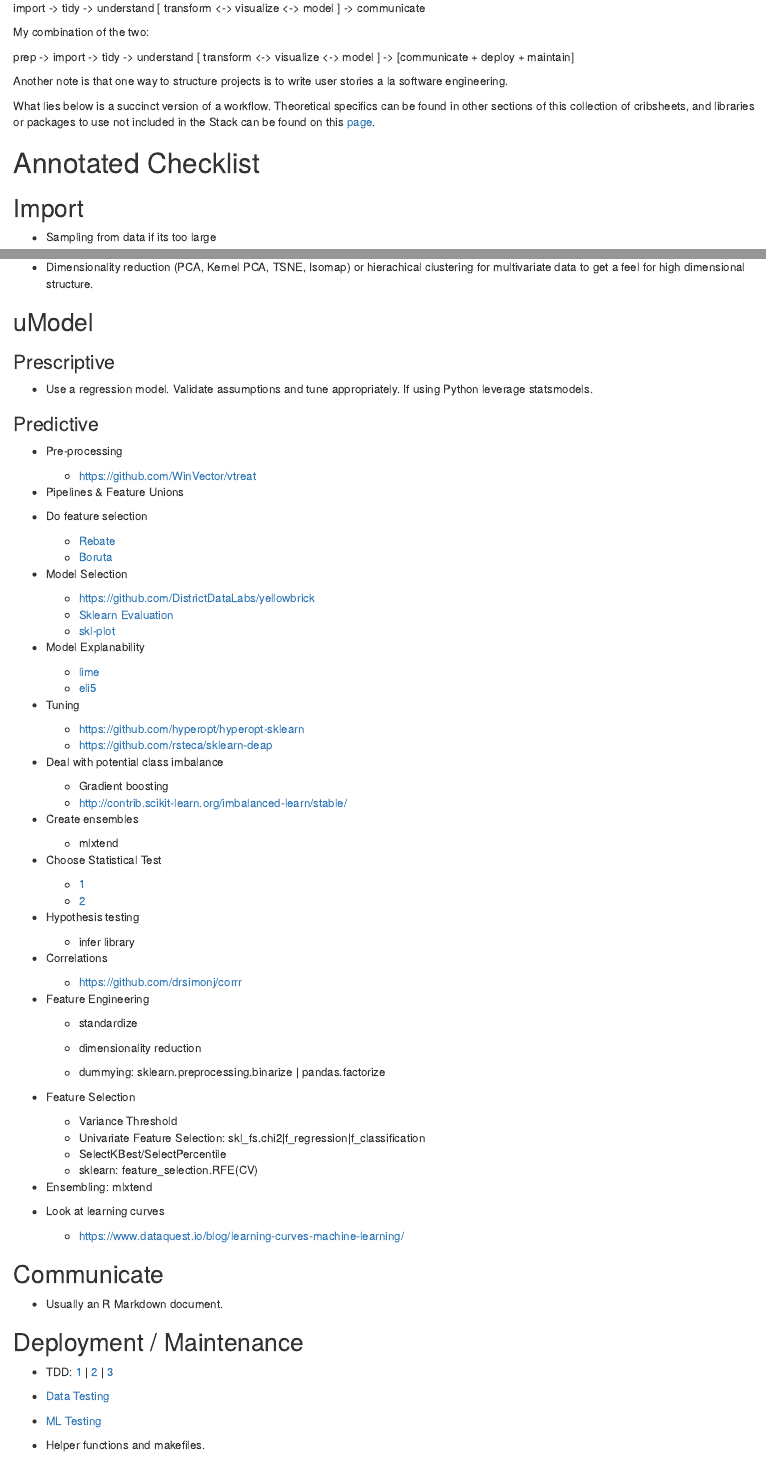
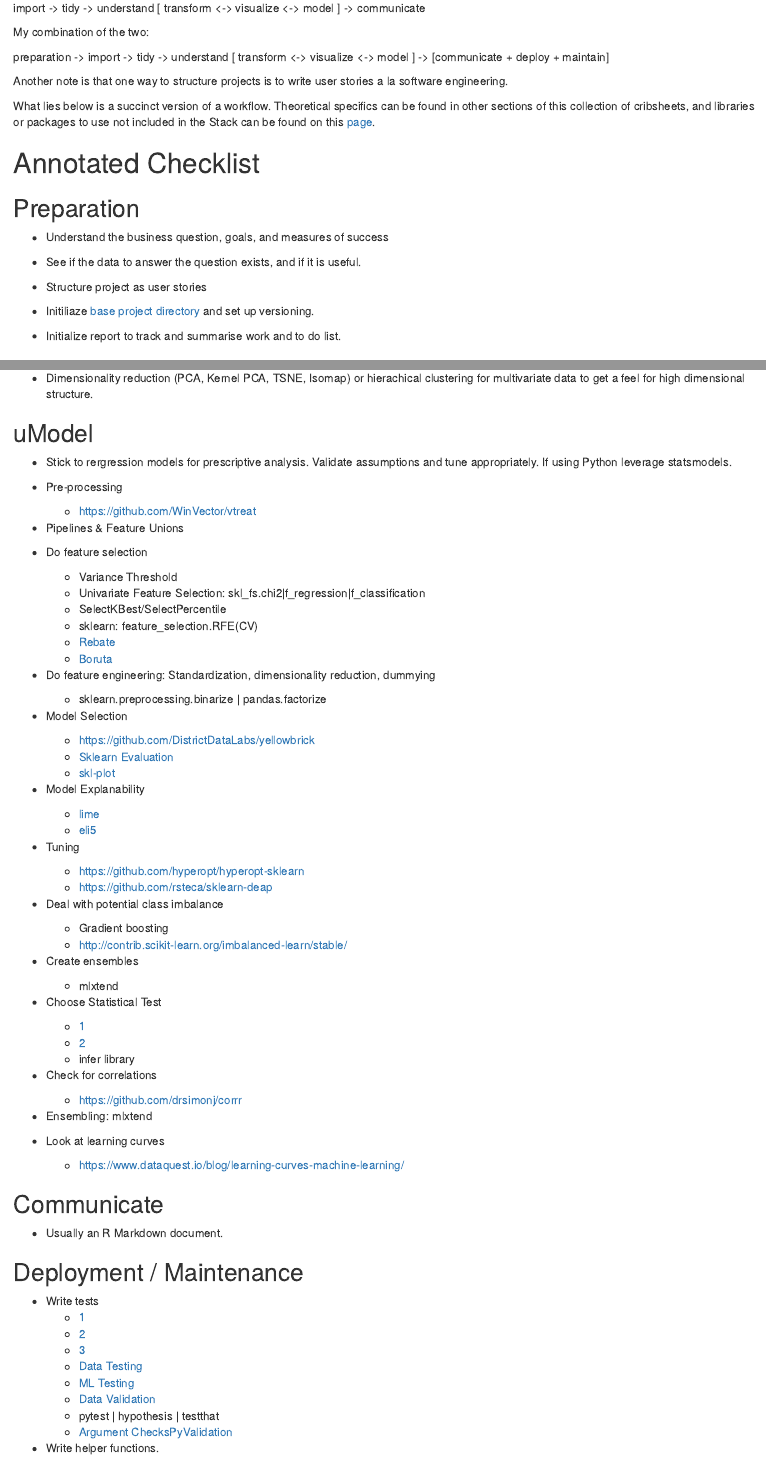
Before and after one commit to AnthonyGachuru/ds-notebook, an R Markdown document (other/workflow.Rmd): the page in a window 1100 px wide, from 400 px down, and a second part further down, joined at a grey line. Rendered offline with R 4.5, knitr and Pandoc, with nearby package versions.

Commit message:
Update workflow.Rmd

```diff
--- a/other/workflow.Rmd
+++ b/other/workflow.Rmd
@@ -31,13 +31,25 @@ import -> tidy -> understand [ transform <-> visualize <-> model ] -> communicat
 
 My combination of the two:
 
-prep -> import -> tidy -> understand [ transform <-> visualize <-> model ] -> [communicate + deploy + maintain]
+preparation -> import -> tidy -> understand [ transform <-> visualize <-> model ] -> [communicate + deploy + maintain]
 
 Another note is that one way to structure projects is to write user stories a la software engineering.
 
 What lies below is a succinct version of a workflow. Theoretical specifics can be found in other sections of this collection of cribsheets, and libraries or packages to use not included in the Stack can be found on this [page](https://gfleetwood.github.io/noted-resources/data_science.html).
 
 # Annotated Checklist
+
+## Preparation
+
+* Understand the business question, goals, and measures of success
+
+* See if the data to answer the question exists, and if it is useful.
+
+* Structure project as user stories
+
+* Initiliaze [base project directory](https://github.com/gfleetwood/ds-crib-sheet/blob/master/other/setup_project.R) and set up versioning.
+
+* Initialize report to track and summarise work and to do list.
 
 ## Import
 
@@ -102,11 +114,7 @@ What lies below is a succinct version of a workflow. Theoretical specifics can b
 
 ## uModel
 
-### Prescriptive
-
-* Use a regression model. Validate assumptions and tune appropriately. If using Python leverage statsmodels.
-
-### Predictive
+* Stick to rergression models for prescriptive analysis. Validate assumptions and tune appropriately. If using Python leverage statsmodels.
 
 * Pre-processing
     * https://github.com/WinVector/vtreat
@@ -114,8 +122,15 @@ What lies below is a succinct version of a workflow. Theoretical specifics can b
 * Pipelines & Feature Unions
 
 * Do feature selection
+    * Variance Threshold
+    * Univariate Feature Selection: skl_fs.chi2|f_regression|f_classification
+    * SelectKBest/SelectPercentile
+    * sklearn: feature_selection.RFE(CV)
     * [Rebate](https://github.com/EpistasisLab/scikit-rebate)
     * [Boruta](https://github.com/scikit-learn-contrib/boruta_py)
+
+* Do feature engineering: Standardization, dimensionality reduction, dummying
+    * sklearn.preprocessing.binarize | pandas.factorize
 
 * Model Selection
     * https://github.com/DistrictDataLabs/yellowbrick
@@ -140,26 +155,10 @@ What lies below is a succinct version of a workflow. Theoretical specifics can b
 * Choose Statistical Test
     * [1](http://www.ats.ucla.edu/stat/mult_pkg/whatstat/)
     * [2](http://www.qnamarkup.org/i/?source=http://colarusso.github.io/QnAMarkup/examples/source/WhatStats.txt)
-
-* Hypothesis testing
     * infer library
 
-* Correlations
+* Check for correlations
     * https://github.com/drsimonj/corrr
-
-* Feature Engineering
-
-    * standardize
-
-    * dimensionality reduction
-
-    * dummying: sklearn.preprocessing.binarize | pandas.factorize
-
-* Feature Selection
-    * Variance Threshold
-    * Univariate Feature Selection: skl_fs.chi2|f_regression|f_classification
-    * SelectKBest/SelectPercentile
-    * sklearn: feature_selection.RFE(CV)
 
 * Ensembling: mlxtend
 
@@ -172,10 +171,14 @@ What lies below is a succinct version of a workflow. Theoretical specifics can b
 
 ## Deployment /  Maintenance
 
-* TDD: [1](http://engineering.pivotal.io/post/test-driven-development-for-data-science/) | [2](http://www.tdda.info/) | [3](http://stochasticsolutions.com/)
+* Write tests
+    * [1](http://engineering.pivotal.io/post/test-driven-development-for-data-science/)
+    * [2](http://www.tdda.info/)
+    * [3](http://stochasticsolutions.com/)
+    * [Data Testing](https://github.com/ericmjl/data-testing-tutorial)
+    * [ML Testing](https://medium.com/@keeper6928/how-to-unit-test-machine-learning-code-57cf6fd81765)
+    * [Data Validation](https://github.com/data-cleaning/validate)
+    * pytest | hypothesis | testthat
+    * [Argument Checks](https://rdrr.io/cran/checkmate/)[PyValidation](https://github.com/shawnbrown/datatest)
 
-* [Data Testing](https://github.com/ericmjl/data-testing-tutorial)
-
-* [ML Testing](https://medium.com/@keeper6928/how-to-unit-test-machine-learning-code-57cf6fd81765)
-
-* Helper functions and makefiles.
+* Write helper functions.
```
Also changed, not shown: other/workflow.Rmd (6 more changed lines).
